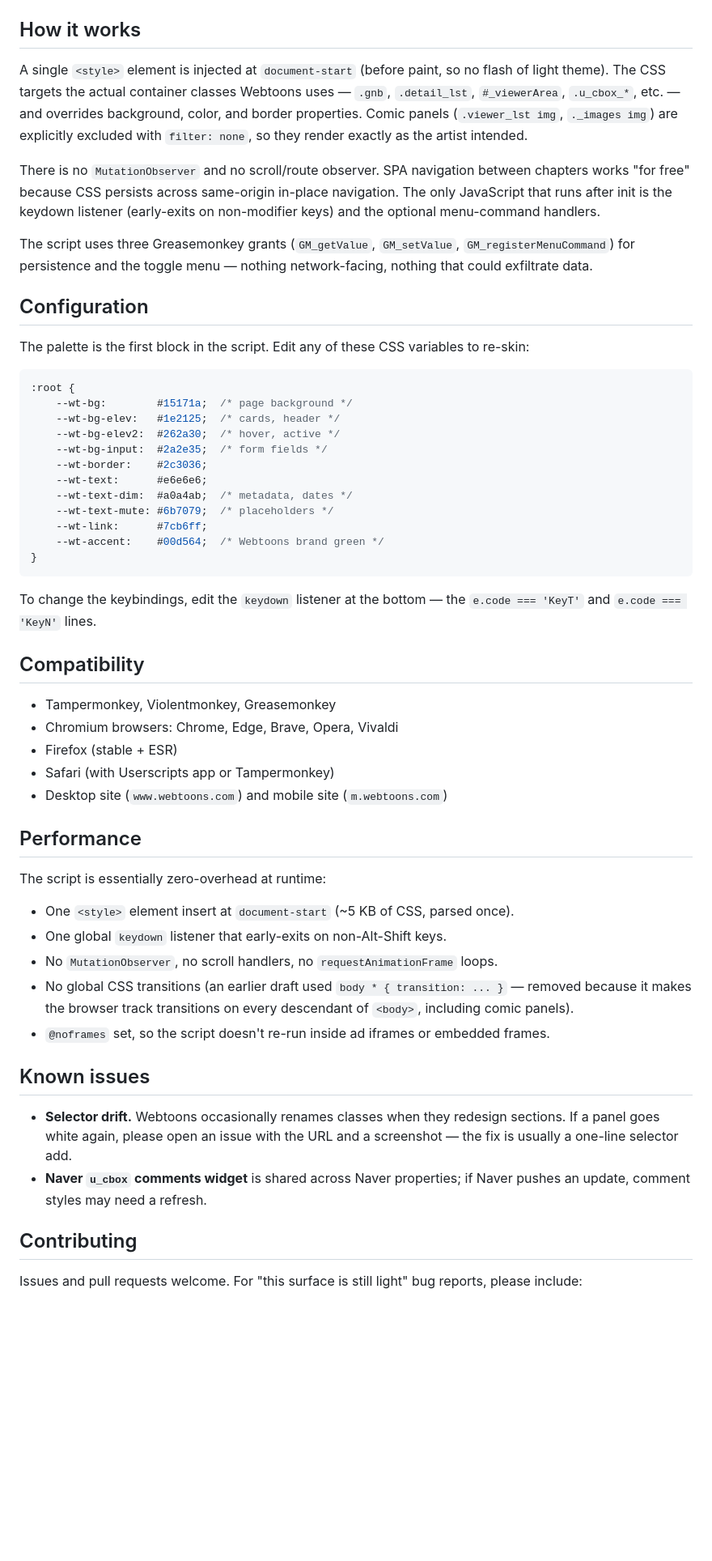
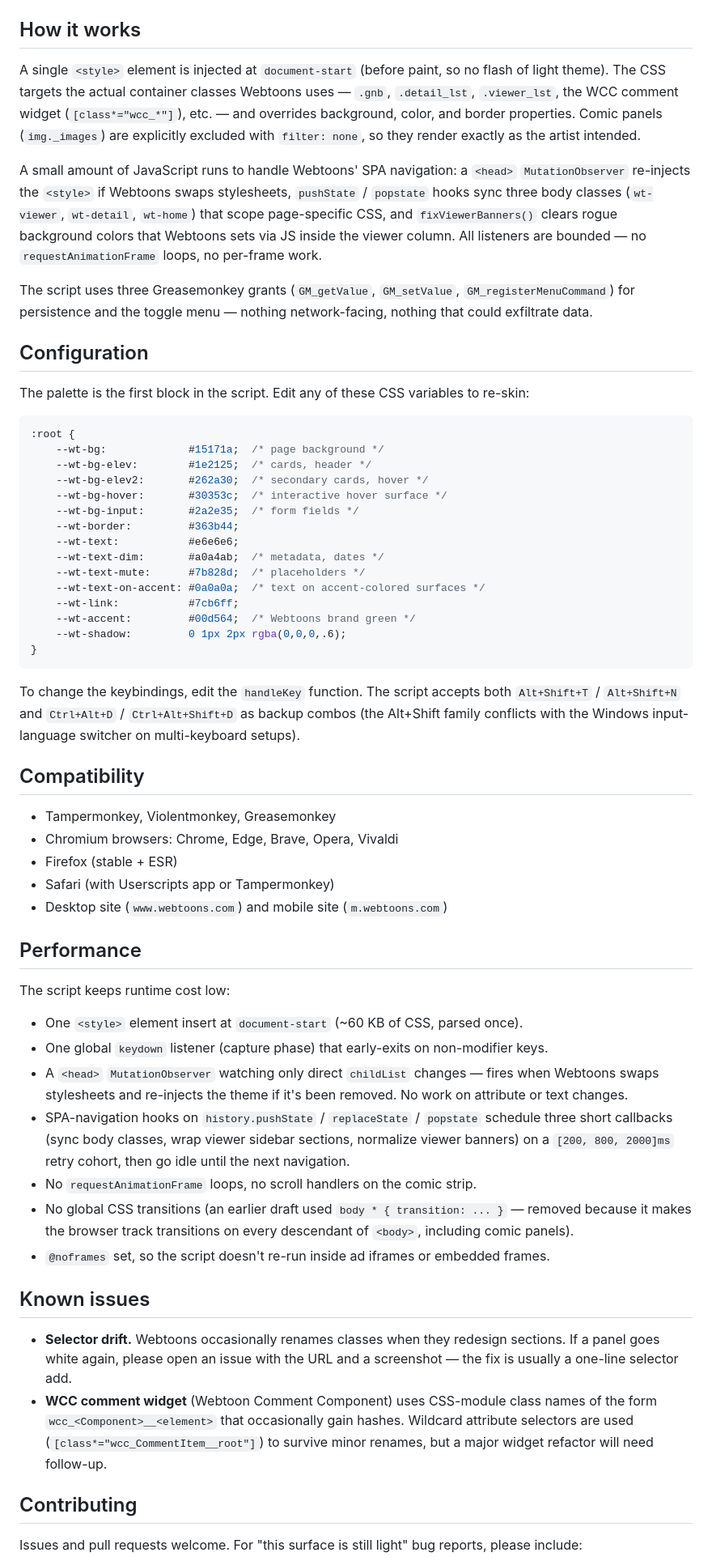
Before and after one commit to hervad/webtoons-dark-mode, a Markdown page: README.md, the part around one of its changes. Shown at 81% size. Rendered like a GitHub page; blank space fills up the shorter version.

Commit message:
docs: README accuracy pass
- Mention viewer panel-strip card lift introduced in v1.1.21
- Fix "no MutationObserver / no scroll handler" claim (script has both:
  watchHead observer for SPA stylesheet swaps, and pushState hooks +
  short SPA-retry cohorts for viewer body classes, sidebar cards,
  banner cleanup)
- Update palette block to match current vars (--wt-bg-hover,
  --wt-text-on-accent, --wt-shadow added in v1.0.3; --wt-border and
  --wt-text-mute values lifted in v1.0.3)
- Remove reference to deleted #_viewerArea selector (gone since v1.1.5)
- Swap "Naver u_cbox" known-issue blurb for the current WCC widget
- Document Ctrl+Alt+D / Ctrl+Alt+Shift+D backup keybindings

````diff
--- a/README.md
+++ b/README.md
@@ -50,9 +52,9 @@ State persists across pages and reloads via `GM_setValue`.
 
 ## How it works
 
-A single `<style>` element is injected at `document-start` (before paint, so no flash of light theme). The CSS targets the actual container classes Webtoons uses — `.gnb`, `.detail_lst`, `#_viewerArea`, `.u_cbox_*`, etc. — and overrides background, color, and border properties. Comic panels (`.viewer_lst img`, `._images img`) are explicitly excluded with `filter: none`, so they render exactly as the artist intended.
+A single `<style>` element is injected at `document-start` (before paint, so no flash of light theme). The CSS targets the actual container classes Webtoons uses — `.gnb`, `.detail_lst`, `.viewer_lst`, the WCC comment widget (`[class*="wcc_*"]`), etc. — and overrides background, color, and border properties. Comic panels (`img._images`) are explicitly excluded with `filter: none`, so they render exactly as the artist intended.
 
-There is no `MutationObserver` and no scroll/route observer. SPA navigation between chapters works "for free" because CSS persists across same-origin in-place navigation. The only JavaScript that runs after init is the keydown listener (early-exits on non-modifier keys) and the optional menu-command handlers.
+A small amount of JavaScript runs to handle Webtoons' SPA navigation: a `<head>` `MutationObserver` re-injects the `<style>` if Webtoons swaps stylesheets, `pushState` / `popstate` hooks sync three body classes (`wt-viewer`, `wt-detail`, `wt-home`) that scope page-specific CSS, and `fixViewerBanners()` clears rogue background colors that Webtoons sets via JS inside the viewer column. All listeners are bounded — no `requestAnimationFrame` loops, no per-frame work.
 
 The script uses three Greasemonkey grants (`GM_getValue`, `GM_setValue`, `GM_registerMenuCommand`) for persistence and the toggle menu — nothing network-facing, nothing that could exfiltrate data.
 
@@ -62,20 +64,23 @@ The palette is the first block in the script. Edit any of these CSS variables to
 
 ```css
 :root {
-    --wt-bg:        #15171a;  /* page background */
-    --wt-bg-elev:   #1e2125;  /* cards, header */
-    --wt-bg-elev2:  #262a30;  /* hover, active */
-    --wt-bg-input:  #2a2e35;  /* form fields */
-    --wt-border:    #2c3036;
-    --wt-text:      #e6e6e6;
-    --wt-text-dim:  #a0a4ab;  /* metadata, dates */
-    --wt-text-mute: #6b7079;  /* placeholders */
-    --wt-link:      #7cb6ff;
-    --wt-accent:    #00d564;  /* Webtoons brand green */
+    --wt-bg:             #15171a;  /* page background */
+    --wt-bg-elev:        #1e2125;  /* cards, header */
+    --wt-bg-elev2:       #262a30;  /* secondary cards, hover */
+    --wt-bg-hover:       #30353c;  /* interactive hover surface */
+    --wt-bg-input:       #2a2e35;  /* form fields */
+    --wt-border:         #363b44;
+    --wt-text:           #e6e6e6;
+    --wt-text-dim:       #a0a4ab;  /* metadata, dates */
+    --wt-text-mute:      #7b828d;  /* placeholders */
+    --wt-text-on-accent: #0a0a0a;  /* text on accent-colored surfaces */
+    --wt-link:           #7cb6ff;
+    --wt-accent:         #00d564;  /* Webtoons brand green */
+    --wt-shadow:         0 1px 2px rgba(0,0,0,.6);
 }
 ```
 
-To change the keybindings, edit the `keydown` listener at the bottom — the `e.code === 'KeyT'` and `e.code === 'KeyN'` lines.
+To change the keybindings, edit the `handleKey` function. The script accepts both `Alt+Shift+T` / `Alt+Shift+N` and `Ctrl+Alt+D` / `Ctrl+Alt+Shift+D` as backup combos (the Alt+Shift family conflicts with the Windows input-language switcher on multi-keyboard setups).
 
 ## Compatibility
 
@@ -87,18 +92,20 @@ To change the keybindings, edit the `keydown` listener at the bottom — the `e.
 
 ## Performance
 
-The script is essentially zero-overhead at runtime:
+The script keeps runtime cost low:
 
-- One `<style>` element insert at `document-start` (~5 KB of CSS, parsed once).
-- One global `keydown` listener that early-exits on non-Alt-Shift keys.
-- No `MutationObserver`, no scroll handlers, no `requestAnimationFrame` loops.
+- One `<style>` element insert at `document-start` (~60 KB of CSS, parsed once).
+- One global `keydown` listener (capture phase) that early-exits on non-modifier keys.
+- A `<head>` `MutationObserver` watching only direct `childList` changes — fires when Webtoons swaps stylesheets and re-injects the theme if it's been removed. No work on attribute or text changes.
+- SPA-navigation hooks on `history.pushState` / `replaceState` / `popstate` schedule three short callbacks (sync body classes, wrap viewer sidebar sections, normalize viewer banners) on a `[200, 800, 2000]ms` retry cohort, then go idle until the next navigation.
+- No `requestAnimationFrame` loops, no scroll handlers on the comic strip.
 - No global CSS transitions (an earlier draft used `body * { transition: ... }` — removed because it makes the browser track transitions on every descendant of `<body>`, including comic panels).
 - `@noframes` set, so the script doesn't re-run inside ad iframes or embedded frames.
 
 ## Known issues
 
 - **Selector drift.** Webtoons occasionally renames classes when they redesign sections. If a panel goes white again, please open an issue with the URL and a screenshot — the fix is usually a one-line selector add.
-- **Naver `u_cbox` comments widget** is shared across Naver properties; if Naver pushes an update, comment styles may need a refresh.
+- **WCC comment widget** (Webtoon Comment Component) uses CSS-module class names of the form `wcc_<Component>__<element>` that occasionally gain hashes. Wildcard attribute selectors are used (`[class*="wcc_CommentItem__root"]`) to survive minor renames, but a major widget refactor will need follow-up.
 
 ## Contributing
 
````
Also changed, not shown: other parts of README.md (+2 -0 lines).
